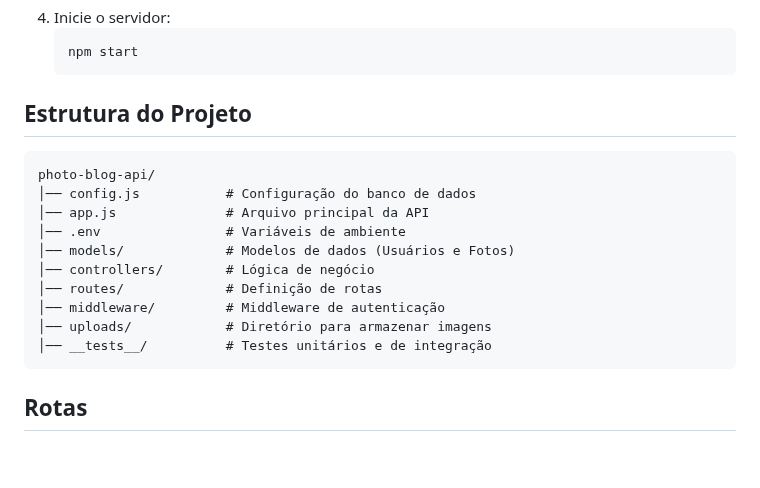
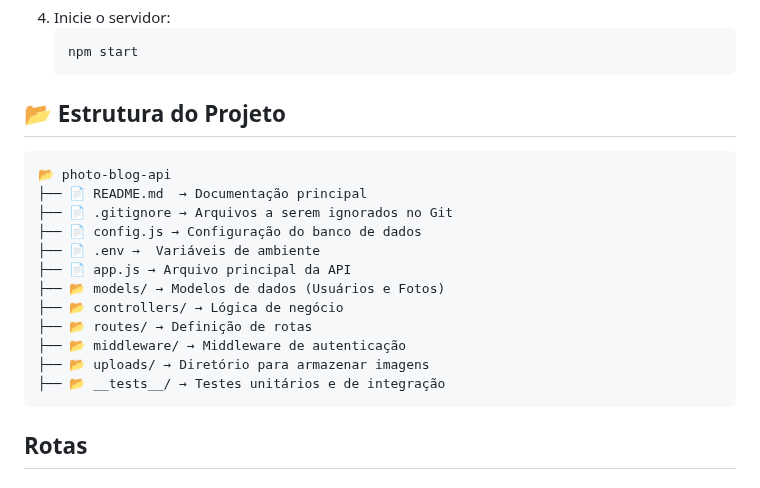
Before and after one commit to LazuliOO2/Back-End, a Markdown page: photo-blog/README.md, the part around the change. Drawn GitHub-style; blank space fills up the shorter version.

````diff
--- a/photo-blog/README.md
+++ b/photo-blog/README.md
@@ -43,18 +43,20 @@ O arquivo `.env` contém credenciais sensíveis e **não deve ser compartilhado*
    npm start
    ```
 
-## Estrutura do Projeto
+## 📂 Estrutura do Projeto
 ```
-photo-blog-api/
-│── config.js           # Configuração do banco de dados
-│── app.js              # Arquivo principal da API
-│── .env                # Variáveis de ambiente
-│── models/             # Modelos de dados (Usuários e Fotos)
-│── controllers/        # Lógica de negócio
-│── routes/             # Definição de rotas
-│── middleware/         # Middleware de autenticação
-│── uploads/            # Diretório para armazenar imagens
-│── __tests__/          # Testes unitários e de integração
+📂 photo-blog-api
+├── 📄 README.md  → Documentação principal
+├── 📄 .gitignore → Arquivos a serem ignorados no Git
+├── 📄 config.js → Configuração do banco de dados
+├── 📄 .env →  Variáveis de ambiente
+├── 📄 app.js → Arquivo principal da API
+├── 📂 models/ → Modelos de dados (Usuários e Fotos)
+├── 📂 controllers/ → Lógica de negócio
+├── 📂 routes/ → Definição de rotas
+├── 📂 middleware/ → Middleware de autenticação
+├── 📂 uploads/ → Diretório para armazenar imagens
+├── 📂 __tests__/ → Testes unitários e de integração
 ```
 
 ## Rotas
````
